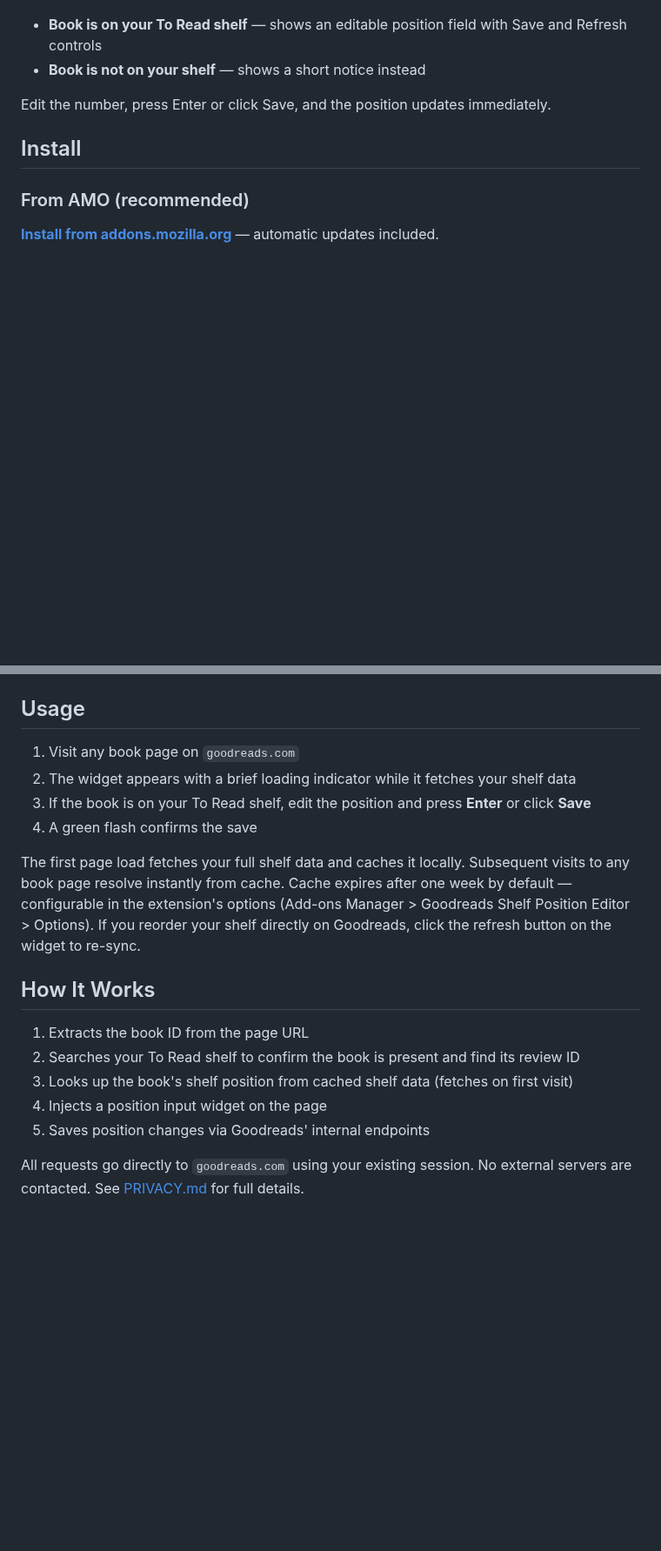
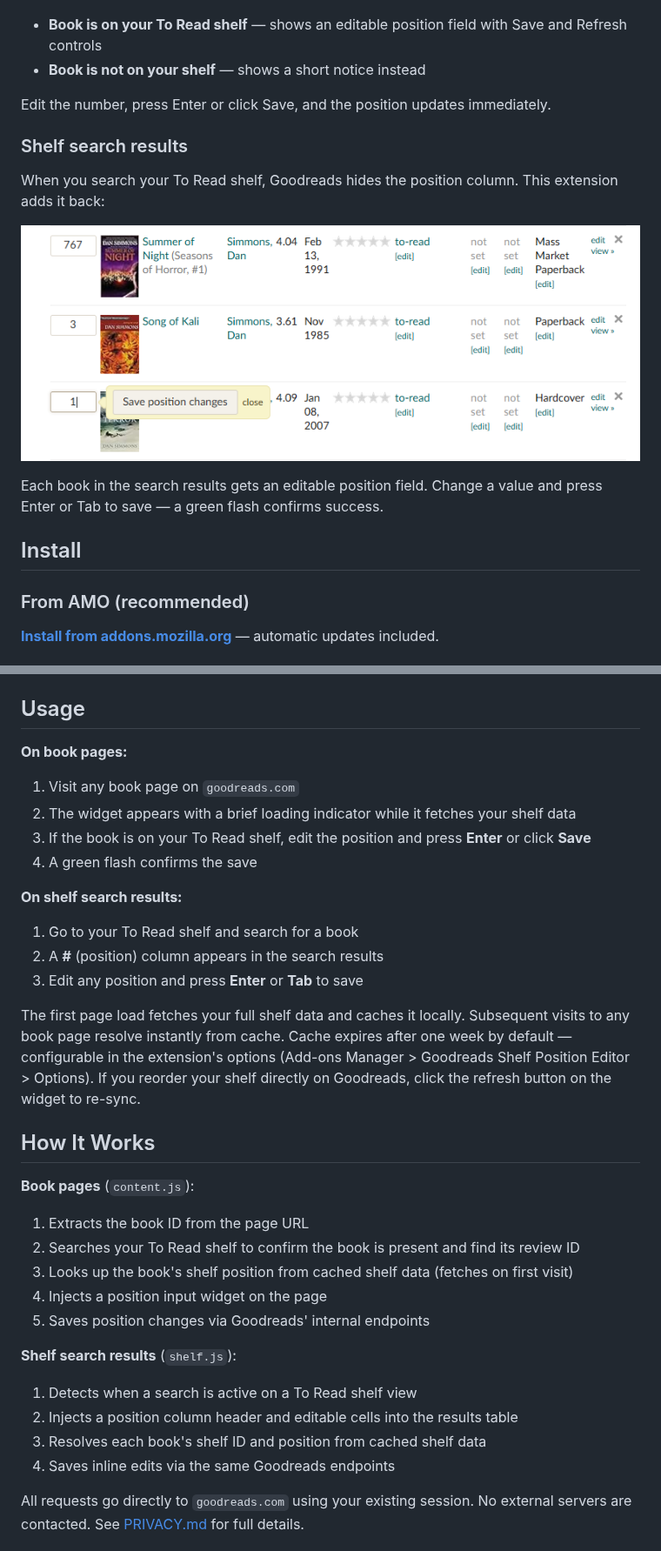
Before and after one commit to evanwon/goodreads-shelf-position-editor, a Markdown page: README.md, 2 parts joined by grey strips. Shown at 87% size. Drawn GitHub-style; pictures changed too: docs/screenshots/search-position.png (added); blank space fills up the shorter version.

```diff
--- a/README.md
+++ b/README.md
@@ -16,6 +18,14 @@ On any Goodreads book page (`goodreads.com/book/show/...`), a small widget appea
 - **Book is not on your shelf** — shows a short notice instead
 
 Edit the number, press Enter or click Save, and the position updates immediately.
+
+### Shelf search results
+
+When you search your To Read shelf, Goodreads hides the position column. This extension adds it back:
+
+![The position column injected into shelf search results](docs/screenshots/search-position.png)
+
+Each book in the search results gets an editable position field. Change a value and press Enter or Tab to save — a green flash confirms success.
 
 ## Install
 
@@ -36,20 +46,33 @@ Edit the number, press Enter or click Save, and the position updates immediately
 
 ## Usage
 
+**On book pages:**
 1. Visit any book page on `goodreads.com`
 2. The widget appears with a brief loading indicator while it fetches your shelf data
 3. If the book is on your To Read shelf, edit the position and press **Enter** or click **Save**
 4. A green flash confirms the save
 
+**On shelf search results:**
+1. Go to your To Read shelf and search for a book
+2. A **#** (position) column appears in the search results
+3. Edit any position and press **Enter** or **Tab** to save
+
 The first page load fetches your full shelf data and caches it locally. Subsequent visits to any book page resolve instantly from cache. Cache expires after one week by default — configurable in the extension's options (Add-ons Manager > Goodreads Shelf Position Editor > Options). If you reorder your shelf directly on Goodreads, click the refresh button on the widget to re-sync.
 
 ## How It Works
 
+**Book pages** (`content.js`):
 1. Extracts the book ID from the page URL
 2. Searches your To Read shelf to confirm the book is present and find its review ID
 3. Looks up the book's shelf position from cached shelf data (fetches on first visit)
 4. Injects a position input widget on the page
 5. Saves position changes via Goodreads' internal endpoints
+
+**Shelf search results** (`shelf.js`):
+1. Detects when a search is active on a To Read shelf view
+2. Injects a position column header and editable cells into the results table
+3. Resolves each book's shelf ID and position from cached shelf data
+4. Saves inline edits via the same Goodreads endpoints
 
 All requests go directly to `goodreads.com` using your existing session. No external servers are contacted. See [PRIVACY.md](PRIVACY.md) for full details.
 
```
Also changed, not shown: other parts of README.md (+3 -1 lines), CLAUDE.md (+28 -9 lines), PRIVACY.md (+1 -1 lines), docs/amo-listing.md (added, +31 -0 lines).
